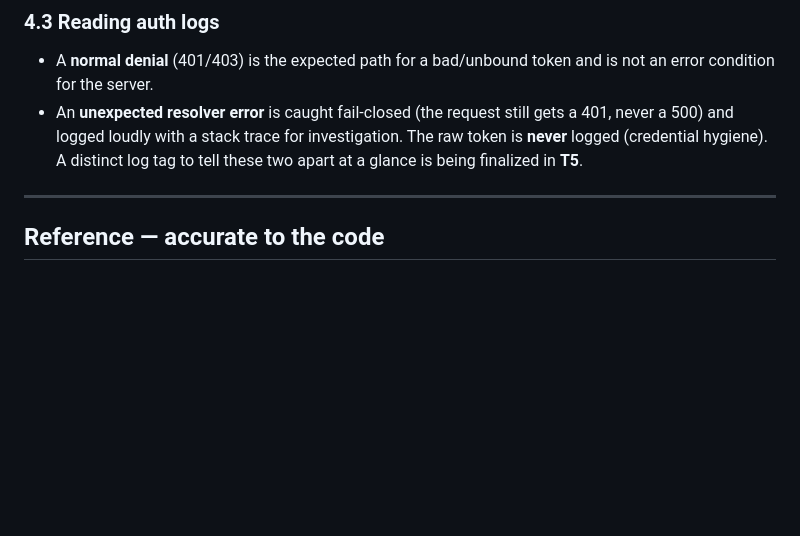
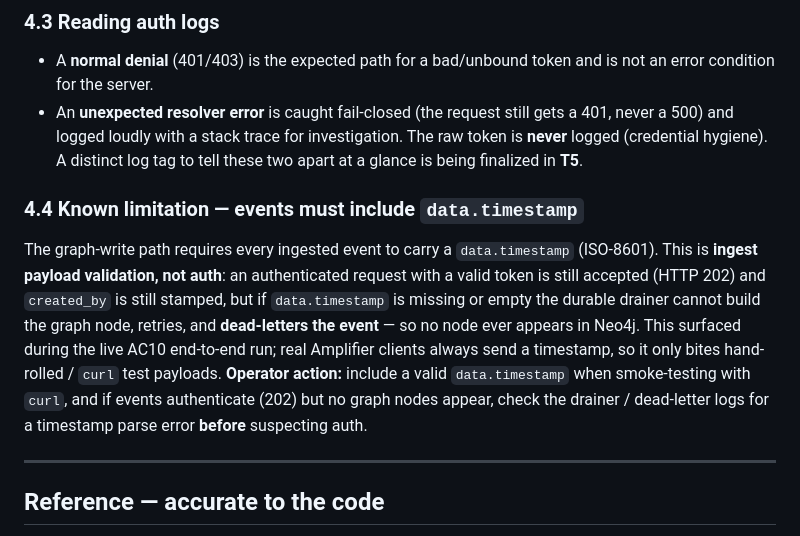
Before and after one commit to microsoft/amplifier-context-intelligence, a Markdown page: docs/entra-auth-setup.md, the part around the change. Rendered like a GitHub page; blank space fills up the shorter version.

Commit message:
docs(auth): note data.timestamp ingest requirement in the ops runbook
Adds ops-runbook note: an authenticated event missing data.timestamp is still accepted
(202, created_by stamped) but the durable drainer dead-letters it (no graph node). Ingest
validation, not auth -- surfaced in the live AC10 run; matters for curl/hand-rolled payloads.

🤖 Generated with [Amplifier](https://github.com/microsoft/amplifier)

Co-Authored-By: Amplifier <240397093+microsoft-amplifier@users.noreply.github.com>

```diff
--- a/docs/entra-auth-setup.md
+++ b/docs/entra-auth-setup.md
@@ -292,6 +292,19 @@ endpoint **refuses to start** — fail-closed) and cached thereafter (`PyJWKClie
   token is **never** logged (credential hygiene). A distinct log tag to tell these
   two apart at a glance is being finalized in **T5**.
 
+### 4.4 Known limitation — events must include `data.timestamp`
+
+The graph-write path requires every ingested event to carry a `data.timestamp`
+(ISO-8601). This is **ingest payload validation, not auth**: an authenticated request
+with a valid token is still accepted (HTTP 202) and `created_by` is still stamped, but
+if `data.timestamp` is missing or empty the durable drainer cannot build the graph
+node, retries, and **dead-letters the event** — so no node ever appears in Neo4j. This
+surfaced during the live AC10 end-to-end run; real Amplifier clients always send a
+timestamp, so it only bites hand-rolled / `curl` test payloads. **Operator action:**
+include a valid `data.timestamp` when smoke-testing with `curl`, and if events
+authenticate (202) but no graph nodes appear, check the drainer / dead-letter logs for
+a timestamp parse error **before** suspecting auth.
+
 ---
 
 ## Reference — accurate to the code
```
